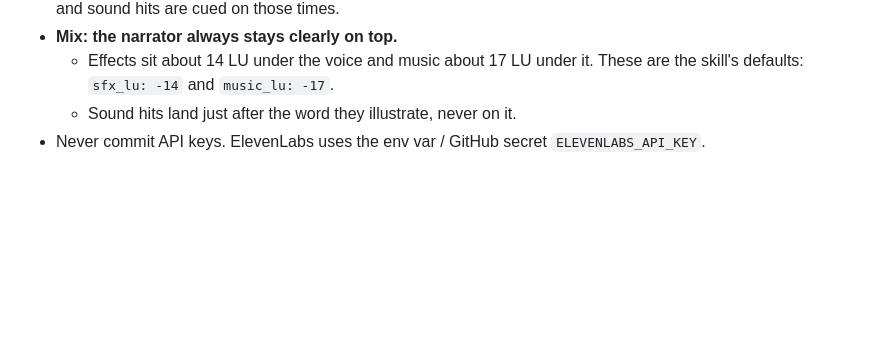
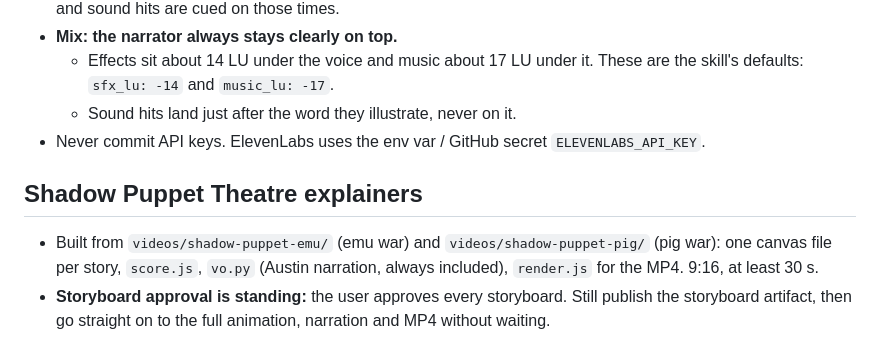
Before and after one commit to tt274hph82-cyber/Dragos, a Markdown page: CLAUDE.md, the part around the change. Rendered like a GitHub page; blank space fills up the shorter version.

Commit message:
CLAUDE.md: shadow-puppet storyboards are pre-approved
Co-Authored-By: Claude Opus 5.5 <noreply@anthropic.com>
Claude-Session: https://claude.ai/code/session_015MeZfjvAoWGvNiLsDE9rCz

```diff
--- a/CLAUDE.md
+++ b/CLAUDE.md
@@ -98,3 +98,7 @@ These rules come from measuring three reference Reels:
   - Effects sit about 14 LU under the voice and music about 17 LU under it. These are the skill's defaults: `sfx_lu: -14` and `music_lu: -17`.
   - Sound hits land just after the word they illustrate, never on it.
 - Never commit API keys. ElevenLabs uses the env var / GitHub secret `ELEVENLABS_API_KEY`.
+
+## Shadow Puppet Theatre explainers
+- Built from `videos/shadow-puppet-emu/` (emu war) and `videos/shadow-puppet-pig/` (pig war): one canvas file per story, `score.js`, `vo.py` (Austin narration, always included), `render.js` for the MP4. 9:16, at least 30 s.
+- **Storyboard approval is standing:** the user approves every storyboard. Still publish the storyboard artifact, then go straight on to the full animation, narration and MP4 without waiting.
```
